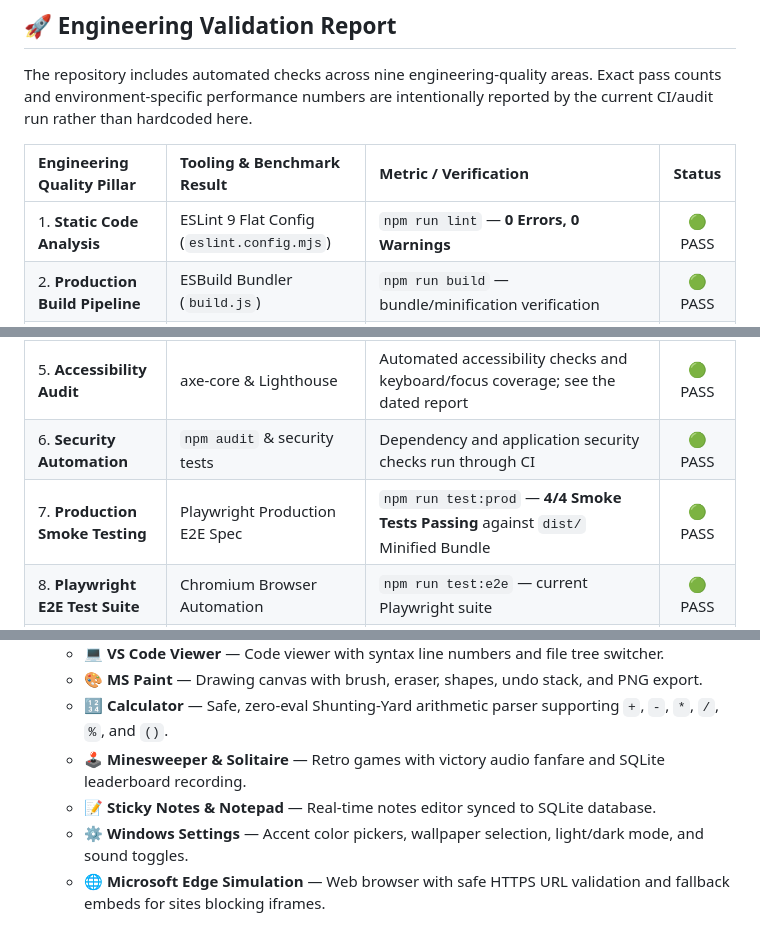
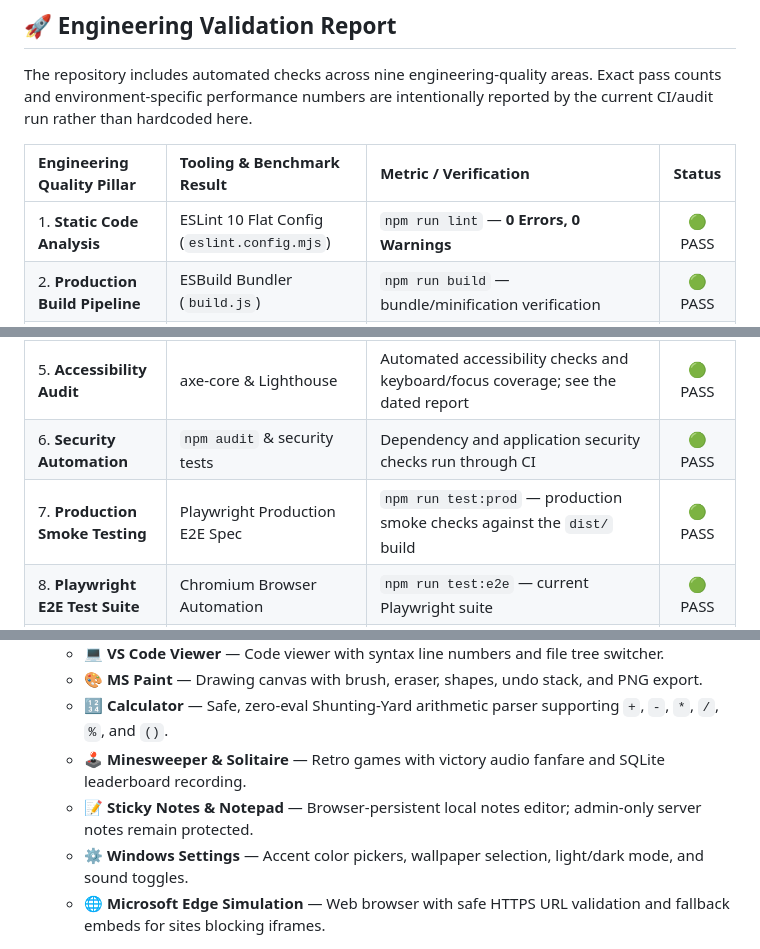
Before and after one commit to BhavyaBothera/Portfolio-Window-10-Version, a Markdown page: README.md, 3 parts joined by grey strips. Rendered like a GitHub page.

Commit message:
docs: remove stale smoke and notes claims

```diff
--- a/README.md
+++ b/README.md
@@ -17,13 +17,13 @@ The repository includes automated checks across nine engineering-quality areas.
 
 | Engineering Quality Pillar | Tooling & Benchmark Result | Metric / Verification | Status |
 | :--- | :--- | :--- | :---: |
-| 1. **Static Code Analysis** | ESLint 9 Flat Config (`eslint.config.mjs`) | `npm run lint` — **0 Errors, 0 Warnings** | 🟢 PASS |
+| 1. **Static Code Analysis** | ESLint 10 Flat Config (`eslint.config.mjs`) | `npm run lint` — **0 Errors, 0 Warnings** | 🟢 PASS |
 | 2. **Production Build Pipeline** | ESBuild Bundler (`build.js`) | `npm run build` — bundle/minification verification | 🟢 PASS |
 | 3. **Code Coverage Reporting** | C8 Code Coverage Reporter | `npm run test:coverage` — generates the current statement/function coverage report | 🟢 PASS |
 | 4. **Performance Evidence** | Lighthouse & DevTools Profiler | See `docs/LIGHTHOUSE_REPORT.md` for the dated audit and environment | 🟢 PASS |
 | 5. **Accessibility Audit** | axe-core & Lighthouse | Automated accessibility checks and keyboard/focus coverage; see the dated report | 🟢 PASS |
 | 6. **Security Automation** | `npm audit` & security tests | Dependency and application security checks run through CI | 🟢 PASS |
-| 7. **Production Smoke Testing** | Playwright Production E2E Spec | `npm run test:prod` — **4/4 Smoke Tests Passing** against `dist/` Minified Bundle | 🟢 PASS |
+| 7. **Production Smoke Testing** | Playwright Production E2E Spec | `npm run test:prod` — production smoke checks against the `dist/` build | 🟢 PASS |
 | 8. **Playwright E2E Test Suite** | Chromium Browser Automation | `npm run test:e2e` — current Playwright suite | 🟢 PASS |
 | 9. **Automated CI Pipeline** | GitHub Actions Pipeline | `.github/workflows/ci.yml` — current status is reported by GitHub Actions | 🟢 PASS |
 
@@ -50,7 +50,7 @@ The repository includes automated checks across nine engineering-quality areas.
   - 🎨 **MS Paint** — Drawing canvas with brush, eraser, shapes, undo stack, and PNG export.
   - 🔢 **Calculator** — Safe, zero-eval Shunting-Yard arithmetic parser supporting `+`, `-`, `*`, `/`, `%`, and `()`.
   - 🕹️ **Minesweeper & Solitaire** — Retro games with victory audio fanfare and SQLite leaderboard recording.
-  - 📝 **Sticky Notes & Notepad** — Real-time notes editor synced to SQLite database.
+  - 📝 **Sticky Notes & Notepad** — Browser-persistent local notes editor; admin-only server notes remain protected.
   - ⚙️ **Windows Settings** — Accent color pickers, wallpaper selection, light/dark mode, and sound toggles.
   - 🌐 **Microsoft Edge Simulation** — Web browser with safe HTTPS URL validation and fallback embeds for sites blocking iframes.
 
```
